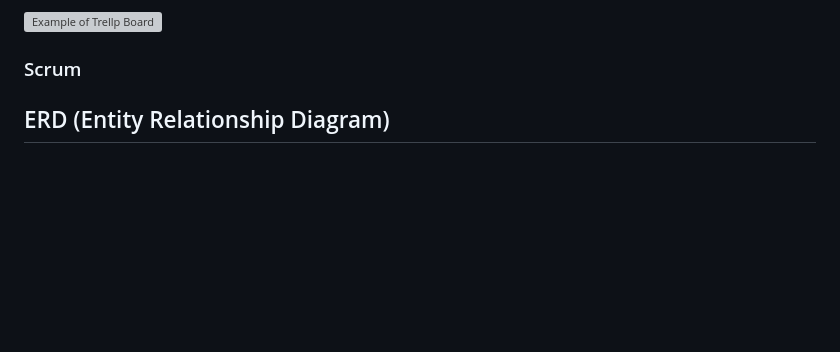
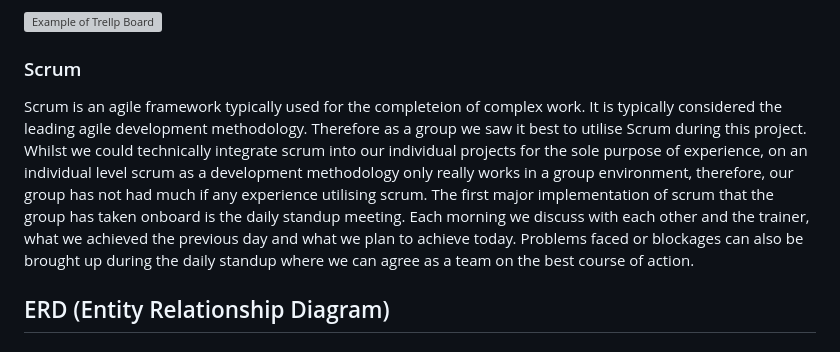
Before and after one commit to Wojciech-Przybylski/ams-group-project, a Markdown page: README.md, the part around the change. Rendered like a GitHub page; blank space fills up the shorter version; grey boxes are pictures that could not be loaded.

Commit message:
Added initial desc of scrum before adding sprints

```diff
--- a/README.md
+++ b/README.md
@@ -112,6 +112,8 @@ For this project our group used a Kanban board via Trello to more easily display
 
 ### Scrum
 
+Scrum is an agile framework typically used for the completeion of complex work. It is typically considered the leading agile development methodology. Therefore as a group we saw it best to utilise Scrum during this project. Whilst we could technically integrate scrum into our individual projects for the sole purpose of experience, on an individual level scrum as a development methodology only really works in a group environment, therefore, our group has not had much if any experience utilising scrum. The first major implementation of scrum that the group has taken onboard is the daily standup meeting. Each morning we discuss with each other and the trainer, what we achieved the previous day and what we plan to achieve today. Problems faced or blockages can also be brought up during the daily standup where we can agree as a team on the best course of action.
+
 ## ERD (Entity Relationship Diagram)
 
 ### This entity relationship diagram was devised using the principles of relational databases and normalisation
```
